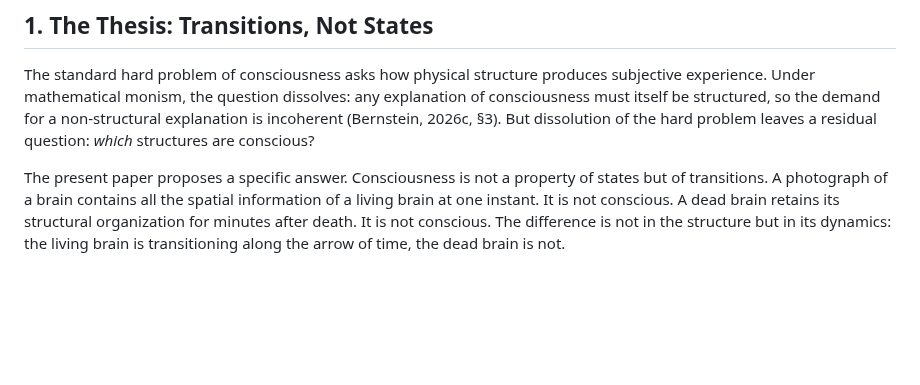
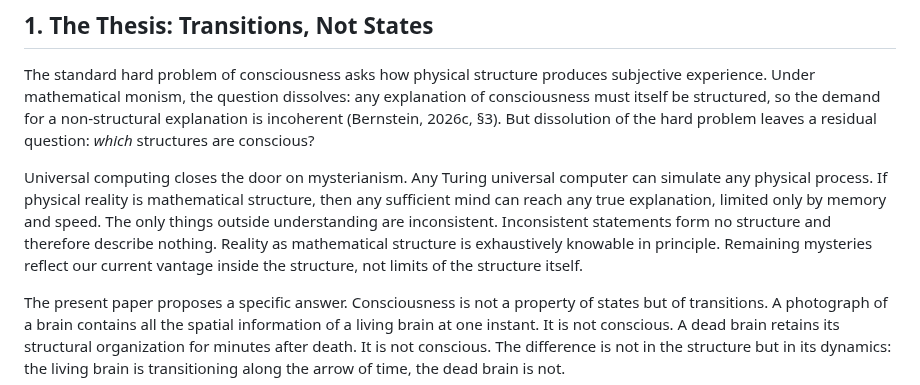
Before and after one commit to MatheismOrg/papers, a Markdown page: A12_Consciousness_Threshold.md, the part around the change. Drawn GitHub-style; blank space fills up the shorter version.

Commit message:
S17 matheism updates: branch-perspective reframe (A8, A13), universal computing closes mysterianism (A12)

```diff
--- a/A12_Consciousness_Threshold.md
+++ b/A12_Consciousness_Threshold.md
@@ -16,6 +16,8 @@ If reality is mathematical structure (Bernstein, 2026c) and the arrow of time is
 ## 1. The Thesis: Transitions, Not States
 
 The standard hard problem of consciousness asks how physical structure produces subjective experience. Under mathematical monism, the question dissolves: any explanation of consciousness must itself be structured, so the demand for a non-structural explanation is incoherent (Bernstein, 2026c, §3). But dissolution of the hard problem leaves a residual question: *which* structures are conscious?
+
+Universal computing closes the door on mysterianism. Any Turing universal computer can simulate any physical process. If physical reality is mathematical structure, then any sufficient mind can reach any true explanation, limited only by memory and speed. The only things outside understanding are inconsistent. Inconsistent statements form no structure and therefore describe nothing. Reality as mathematical structure is exhaustively knowable in principle. Remaining mysteries reflect our current vantage inside the structure, not limits of the structure itself.
 
 The present paper proposes a specific answer. Consciousness is not a property of states but of transitions. A photograph of a brain contains all the spatial information of a living brain at one instant. It is not conscious. A dead brain retains its structural organization for minutes after death. It is not conscious. The difference is not in the structure but in its dynamics: the living brain is transitioning along the arrow of time, the dead brain is not.
 
```
Also changed, not shown: A13_Arrow_of_Time_Is_Irreversible_Computation.md (+2 -0 lines), A8_MWI.md (+2 -0 lines).
